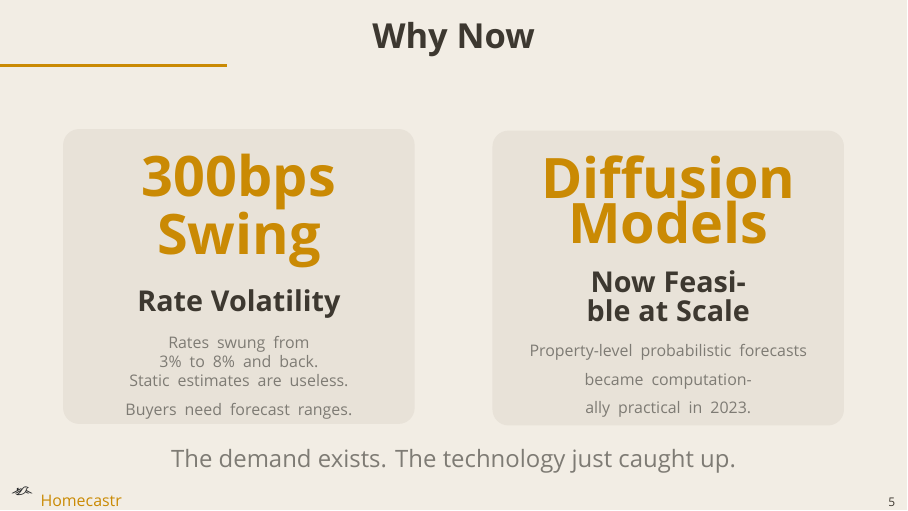
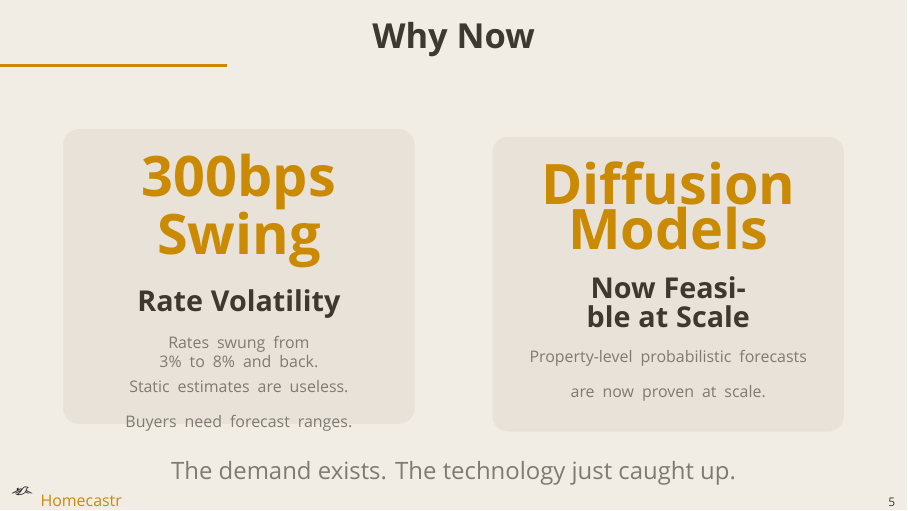
Before and after one commit to dhardestylewis/v0-properlytic-8v, LaTeX slides (pitch/homecastr_pitch_v5.tex): page 5 of 14. Compiled offline with XeLaTeX; a missing font is replaced by an installed copy or a similar font.

Commit message:
pitch: v5 - Why Now card spacing fix, drop stale 2023 date, right card text cleanup

```diff
--- a/pitch/homecastr_pitch_v5.tex
+++ b/pitch/homecastr_pitch_v5.tex
@@ -246,7 +246,7 @@
   \node[anchor=north, text width=5.2cm, align=center] at (3.1,4.9) {
     {\fontsize{28}{34}\selectfont\bfseries\color{hcGold} 300bps\\Swing}\\[10pt]
     {\large\bfseries\color{hcText} Rate Volatility}\\[8pt]
-    {\scriptsize\color{hcMuted} Rates swung from 3\% to 8\% and back.\\Static estimates are useless.\\Buyers need forecast ranges.}
+    {\scriptsize\color{hcMuted} Rates swung from 3\% to 8\% and back.\\[3pt]Static estimates are useless.\\[3pt]Buyers need forecast ranges.}
   };
 \end{tikzpicture}
 \end{center}
@@ -258,7 +258,7 @@
   \node[anchor=north, text width=5.2cm, align=center] at (3.1,4.9) {
     {\fontsize{28}{34}\selectfont\bfseries\color{hcGold} Diffusion\\Models}\\[10pt]
     {\large\bfseries\color{hcText} Now Feasible at Scale}\\[8pt]
-    {\scriptsize\color{hcMuted} Property-level probabilistic forecasts\\became computationally practical in 2023.}
+    {\scriptsize\color{hcMuted} Property-level probabilistic forecasts\\[3pt]are now proven at scale.}
   };
 \end{tikzpicture}
 \end{center}
```
Also changed, not shown: pitch/homecastr_pitch_v5.pdf.
